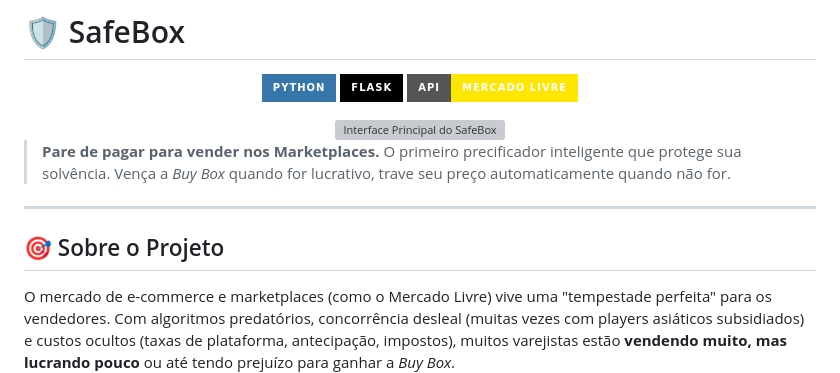
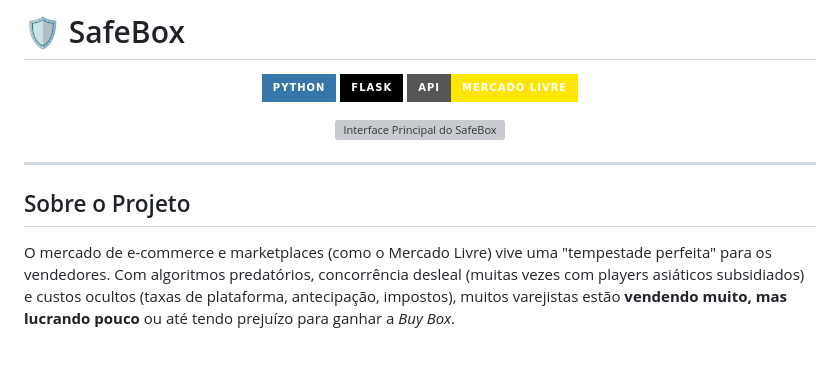
Before and after one commit to k4iovitor/SafeBox, a Markdown page: README.md, the part around one of its changes. Drawn GitHub-style; badges without logos; blank space fills up the shorter version; grey boxes are pictures that could not be loaded.

```diff
--- a/README.md
+++ b/README.md
@@ -10,11 +10,9 @@
   <img width="1280" height="599" alt="Interface Principal do SafeBox" src="https://github.com/user-attachments/assets/09e5e54b-4e94-418f-84c9-4c1da4fad2f1" />
 </div>
 
-> **Pare de pagar para vender nos Marketplaces.** O primeiro precificador inteligente que protege sua solvência. Vença a *Buy Box* quando for lucrativo, trave seu preço automaticamente quando não for.
-
 ---
 
-## 🎯 Sobre o Projeto
+## Sobre o Projeto
 
 O mercado de e-commerce e marketplaces (como o Mercado Livre) vive uma "tempestade perfeita" para os vendedores. Com algoritmos predatórios, concorrência desleal (muitas vezes com players asiáticos subsidiados) e custos ocultos (taxas de plataforma, antecipação, impostos), muitos varejistas estão **vendendo muito, mas lucrando pouco** ou até tendo prejuízo para ganhar a *Buy Box*.
 
```
Also changed, not shown: other parts of README.md (+2 -2 lines).
